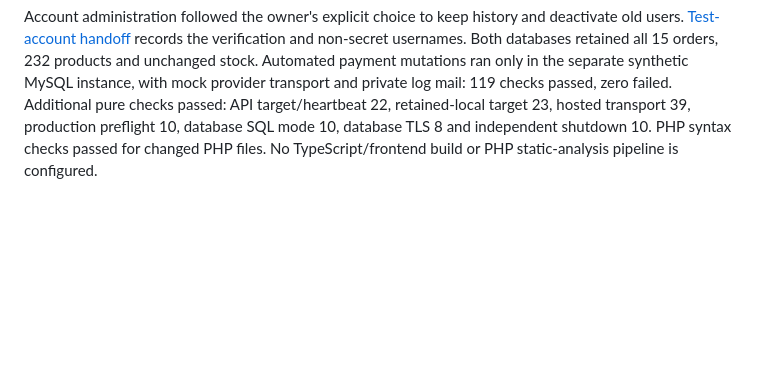
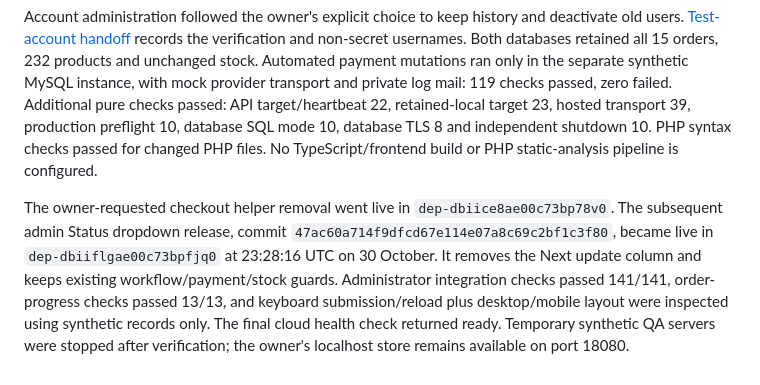
Before and after one commit to aleckzandrabahillo/avela-wip-handoff, a Markdown page: docs/DEPLOYMENT_RENDER.md, the part around the change. Drawn GitHub-style; blank space fills up the shorter version.

Commit message:
Record live admin dropdown release and verification

```diff
--- a/docs/DEPLOYMENT_RENDER.md
+++ b/docs/DEPLOYMENT_RENDER.md
@@ -77,3 +77,5 @@ The same cloud identity authenticated a real Sandbox reference lookup and create
 Post-restart acceptance again passed verified database TLS, decryption of the currently retained 14 address entries and two enrolled authenticators, clean-image scanning, harmless antivirus-test rejection and SMTP authentication. No additional diagnostic email was sent. Shop, login and health returned HTTP 200, and private environment/deployment/key paths returned 404. The independent stop controller passed another scheduled check at 23:15 UTC. Its target, fixed deadline, instance size and budget are unchanged; no additional paid payment service was created.
 
 Account administration followed the owner's explicit choice to keep history and deactivate old users. [Test-account handoff](TEST_ACCOUNT_HANDOFF.md) records the verification and non-secret usernames. Both databases retained all 15 orders, 232 products and unchanged stock. Automated payment mutations ran only in the separate synthetic MySQL instance, with mock provider transport and private log mail: 119 checks passed, zero failed. Additional pure checks passed: API target/heartbeat 22, retained-local target 23, hosted transport 39, production preflight 10, database SQL mode 10, database TLS 8 and independent shutdown 10. PHP syntax checks passed for changed PHP files. No TypeScript/frontend build or PHP static-analysis pipeline is configured.
+
+The owner-requested checkout helper removal went live in `dep-dbiice8ae00c73bp78v0`. The subsequent admin Status dropdown release, commit `47ac60a714f9dfcd67e114e07a8c69c2bf1c3f80`, became live in `dep-dbiiflgae00c73bpfjq0` at 23:28:16 UTC on 30 October. It removes the Next update column and keeps existing workflow/payment/stock guards. Administrator integration checks passed 141/141, order-progress checks passed 13/13, and keyboard submission/reload plus desktop/mobile layout were inspected using synthetic records only. The final cloud health check returned ready. Temporary synthetic QA servers were stopped after verification; the owner's localhost store remains available on port 18080.
```
